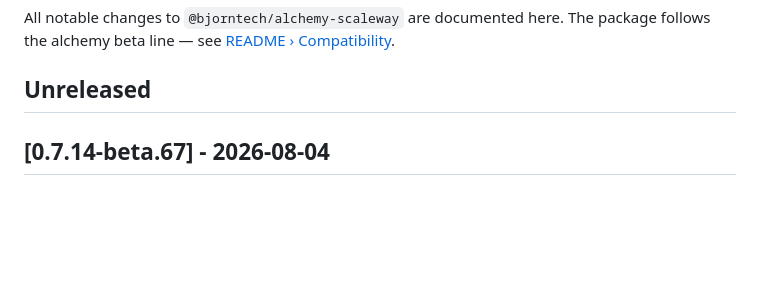
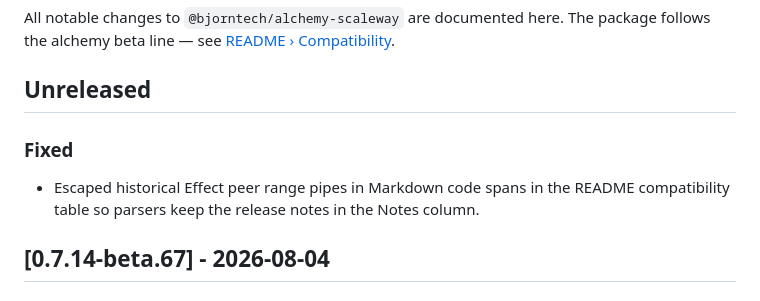
Before and after one commit to bjorntech/alchemy-scaleway, a Markdown page: CHANGELOG.md, the part around the change. Drawn GitHub-style; blank space fills up the shorter version.

Commit message:
docs: fix compatibility table rendering

```diff
--- a/CHANGELOG.md
+++ b/CHANGELOG.md
@@ -3,6 +3,12 @@
 All notable changes to `@bjorntech/alchemy-scaleway` are documented here. The package follows the alchemy beta line — see [README › Compatibility](./README.md#compatibility).
 
 ## Unreleased
+
+### Fixed
+
+- Escaped historical Effect peer range pipes in Markdown code spans in the
+  README compatibility table so parsers keep the release notes in the Notes
+  column.
 
 ## [0.7.14-beta.67] - 2026-08-04
 
```
Also changed, not shown: README.md (+13 -13 lines).
